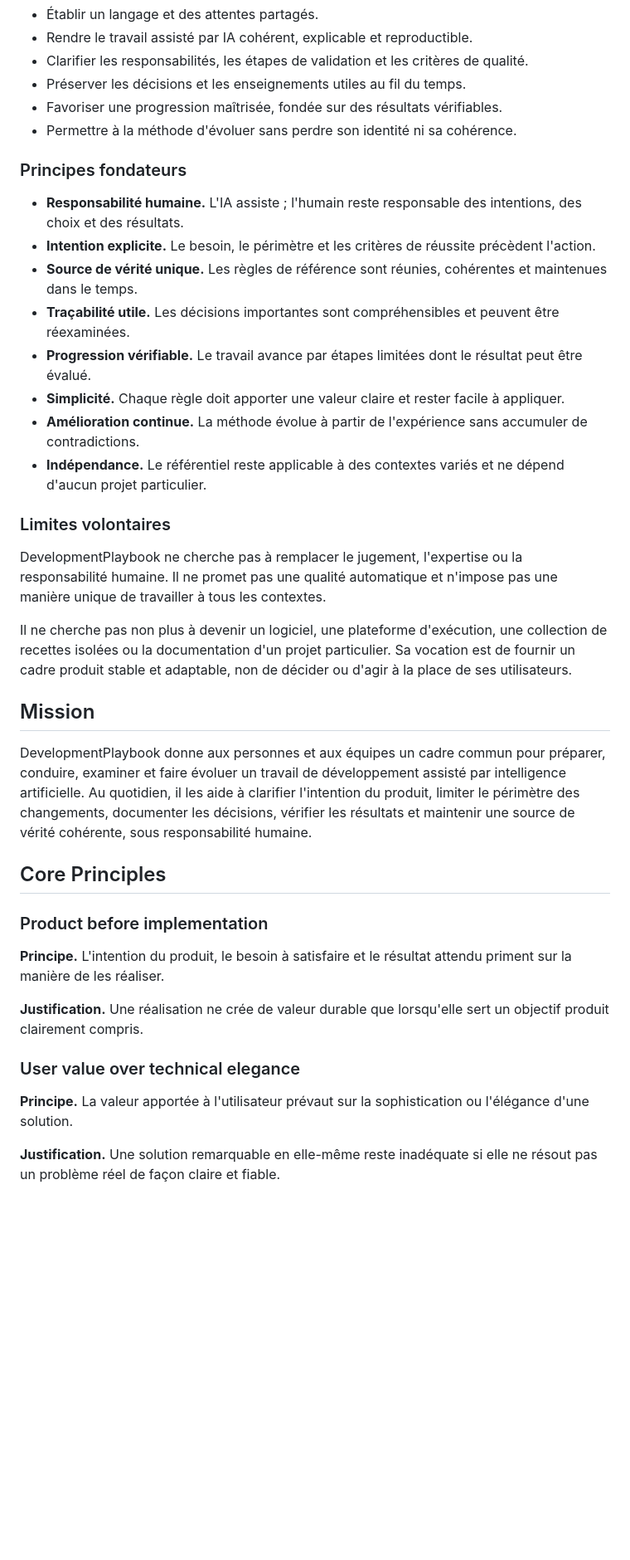
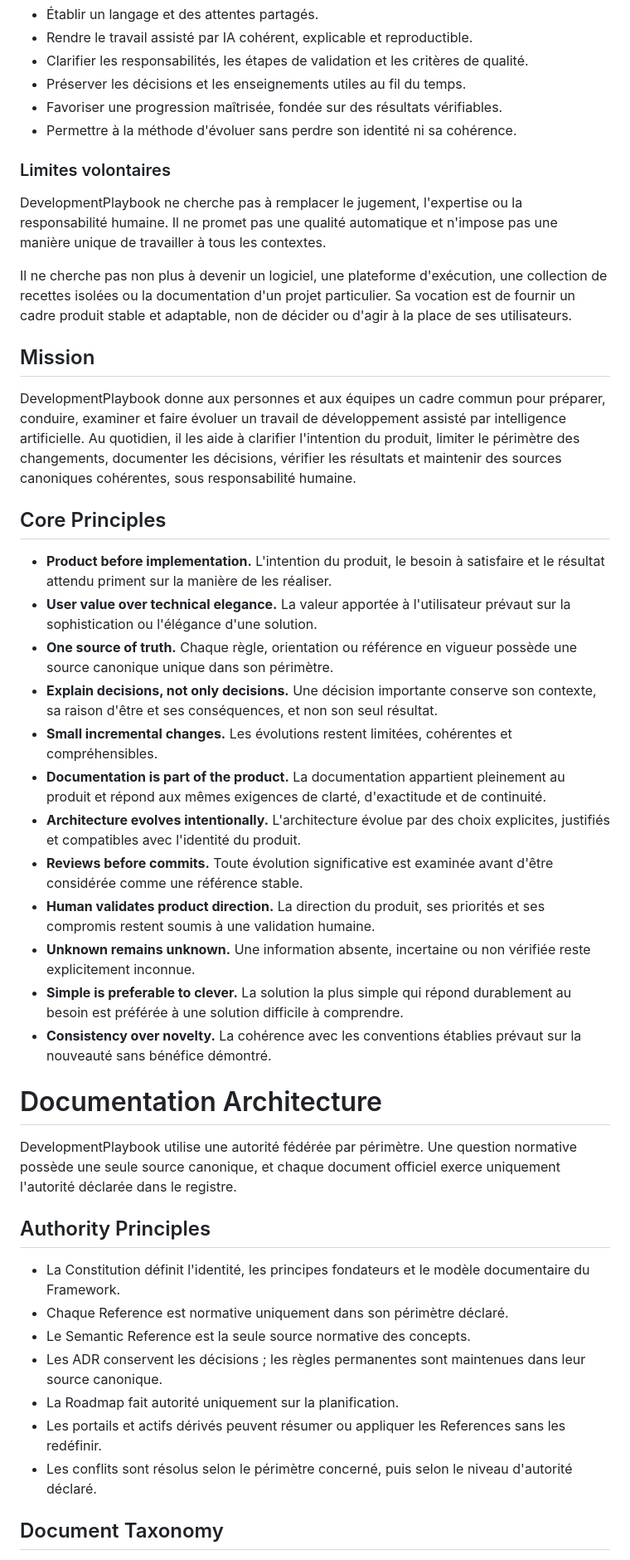
Before and after one commit to gonzadd79/AtelierCatalogue, a Markdown page: DevelopmentPlaybook/MASTER_SPECIFICATION.md, the part around one of its changes. Shown at 83% size. GitHub-like rendering; blank space fills up the shorter version.

```diff
--- a/DevelopmentPlaybook/MASTER_SPECIFICATION.md
+++ b/DevelopmentPlaybook/MASTER_SPECIFICATION.md
@@ -108,17 +31,6 @@ DevelopmentPlaybook s'adresse aux personnes et aux équipes qui conçoivent, pil
 - Favoriser une progression maîtrisée, fondée sur des résultats vérifiables.
 - Permettre à la méthode d'évoluer sans perdre son identité ni sa cohérence.
 
-### Principes fondateurs
-
-- **Responsabilité humaine.** L'IA assiste ; l'humain reste responsable des intentions, des choix et des résultats.
-- **Intention explicite.** Le besoin, le périmètre et les critères de réussite précèdent l'action.
-- **Source de vérité unique.** Les règles de référence sont réunies, cohérentes et maintenues dans le temps.
-- **Traçabilité utile.** Les décisions importantes sont compréhensibles et peuvent être réexaminées.
-- **Progression vérifiable.** Le travail avance par étapes limitées dont le résultat peut être évalué.
-- **Simplicité.** Chaque règle doit apporter une valeur claire et rester facile à appliquer.
-- **Amélioration continue.** La méthode évolue à partir de l'expérience sans accumuler de contradictions.
-- **Indépendance.** Le référentiel reste applicable à des contextes variés et ne dépend d'aucun projet particulier.
-
 ### Limites volontaires
 
 DevelopmentPlaybook ne cherche pas à remplacer le jugement, l'expertise ou la responsabilité humaine. Il ne promet pas une qualité automatique et n'impose pas une manière unique de travailler à tous les contextes.
@@ -127,19 +39,36 @@ Il ne cherche pas non plus à devenir un logiciel, une plateforme d'exécution,
 
 ## Mission
 
-DevelopmentPlaybook donne aux personnes et aux équipes un cadre commun pour préparer, conduire, examiner et faire évoluer un travail de développement assisté par intelligence artificielle. Au quotidien, il les aide à clarifier l'intention du produit, limiter le périmètre des changements, documenter les décisions, vérifier les résultats et maintenir une source de vérité cohérente, sous responsabilité humaine.
+DevelopmentPlaybook donne aux personnes et aux équipes un cadre commun pour préparer, conduire, examiner et faire évoluer un travail de développement assisté par intelligence artificielle. Au quotidien, il les aide à clarifier l'intention du produit, limiter le périmètre des changements, documenter les décisions, vérifier les résultats et maintenir des sources canoniques cohérentes, sous responsabilité humaine.
 
 ## Core Principles
 
-### Product before implementation
+- **Product before implementation.** L'intention du produit, le besoin à satisfaire et le résultat attendu priment sur la manière de les réaliser.
+- **User value over technical elegance.** La valeur apportée à l'utilisateur prévaut sur la sophistication ou l'élégance d'une solution.
+- **One source of truth.** Chaque règle, orientation ou référence en vigueur possède une source canonique unique dans son périmètre.
+- **Explain decisions, not only decisions.** Une décision importante conserve son contexte, sa raison d'être et ses conséquences, et non son seul résultat.
+- **Small incremental changes.** Les évolutions restent limitées, cohérentes et compréhensibles.
+- **Documentation is part of the product.** La documentation appartient pleinement au produit et répond aux mêmes exigences de clarté, d'exactitude et de continuité.
+- **Architecture evolves intentionally.** L'architecture évolue par des choix explicites, justifiés et compatibles avec l'identité du produit.
+- **Reviews before commits.** Toute évolution significative est examinée avant d'être considérée comme une référence stable.
+- **Human validates product direction.** La direction du produit, ses priorités et ses compromis restent soumis à une validation humaine.
+- **Unknown remains unknown.** Une information absente, incertaine ou non vérifiée reste explicitement inconnue.
+- **Simple is preferable to clever.** La solution la plus simple qui répond durablement au besoin est préférée à une solution difficile à comprendre.
+- **Consistency over novelty.** La cohérence avec les conventions établies prévaut sur la nouveauté sans bénéfice démontré.
 
-**Principe.** L'intention du produit, le besoin à satisfaire et le résultat attendu priment sur la manière de les réaliser.
+# Documentation Architecture
 
-**Justification.** Une réalisation ne crée de valeur durable que lorsqu'elle sert un objectif produit clairement compris.
+DevelopmentPlaybook utilise une autorité fédérée par périmètre. Une question normative possède une seule source canonique, et chaque document officiel exerce uniquement l'autorité déclarée dans le registre.
 
-### User value over technical elegance
+## Authority Principles
 
-**Principe.** La valeur apportée à l'utilisateur prévaut sur la sophistication ou l'élégance d'une solution.
+- La Constitution définit l'identité, les principes fondateurs et le modèle documentaire du Framework.
+- Chaque Reference est normative uniquement dans son périmètre déclaré.
+- Le Semantic Reference est la seule source normative des concepts.
+- Les ADR conservent les décisions ; les règles permanentes sont maintenues dans leur source canonique.
+- La Roadmap fait autorité uniquement sur la planification.
+- Les portails et actifs dérivés peuvent résumer ou appliquer les References sans les redéfinir.
+- Les conflits sont résolus selon le périmètre concerné, puis selon le niveau d'autorité déclaré.
 
-**Justification.** Une solution remarquable en elle-même reste inadéquate si elle ne résout pas un problème réel de façon claire et fiable.
+## Document Taxonomy
 
```
Also changed, not shown: other parts of DevelopmentPlaybook/MASTER_SPECIFICATION.md (+36 -167 lines).
